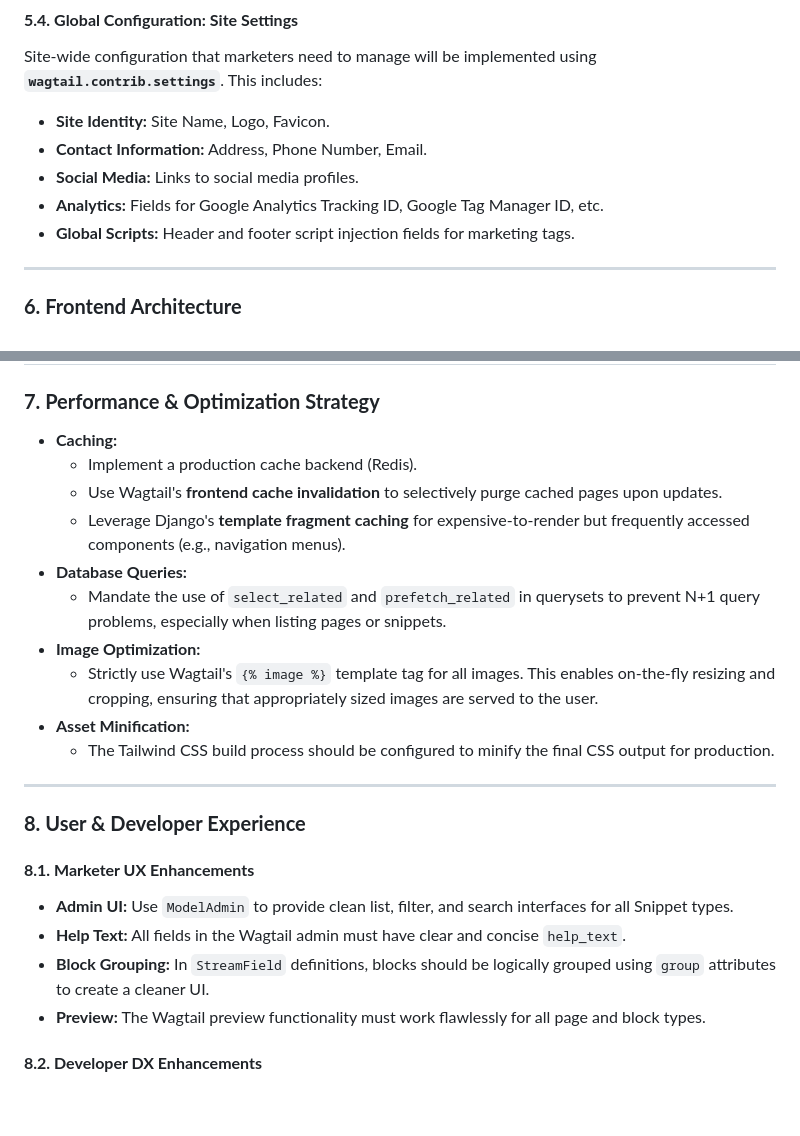
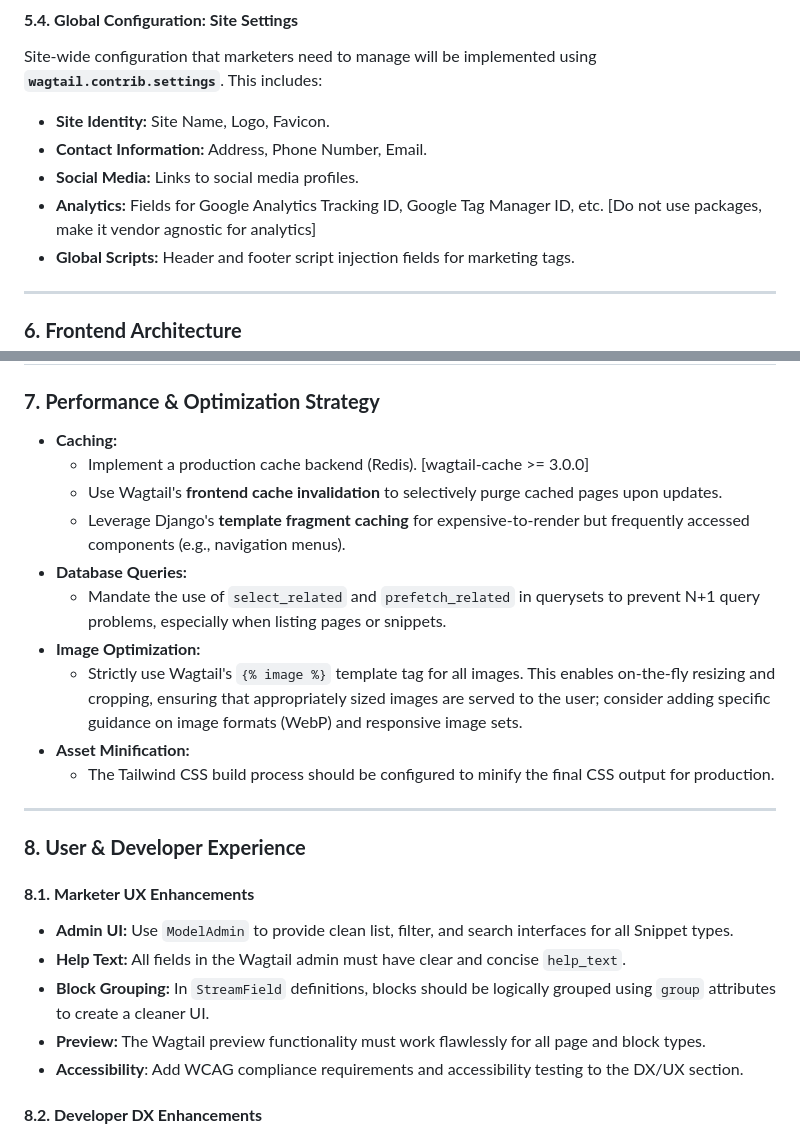
Before and after one commit to junoxlabs/wagtail-starter-kit, a Markdown page: BRIEF.md, 2 parts joined by grey strips. Drawn GitHub-style; blank space fills up the shorter version.

```diff
--- a/BRIEF.md
+++ b/BRIEF.md
@@ -107,7 +110,7 @@ Site-wide configuration that marketers need to manage will be implemented using
 - **Site Identity:** Site Name, Logo, Favicon.
 - **Contact Information:** Address, Phone Number, Email.
 - **Social Media:** Links to social media profiles.
-- **Analytics:** Fields for Google Analytics Tracking ID, Google Tag Manager ID, etc.
+- **Analytics:** Fields for Google Analytics Tracking ID, Google Tag Manager ID, etc. [Do not use packages, make it vendor agnostic for analytics]
 - **Global Scripts:** Header and footer script injection fields for marketing tags.
 
 ---
@@ -139,13 +142,13 @@ The **`theme`** app is the single source of truth for frontend assets.
 ### **7. Performance & Optimization Strategy**
 
 - **Caching:**
-  - Implement a production cache backend (Redis).
+  - Implement a production cache backend (Redis). [wagtail-cache >= 3.0.0]
   - Use Wagtail's **frontend cache invalidation** to selectively purge cached pages upon updates.
   - Leverage Django's **template fragment caching** for expensive-to-render but frequently accessed components (e.g., navigation menus).
 - **Database Queries:**
   - Mandate the use of `select_related` and `prefetch_related` in querysets to prevent N+1 query problems, especially when listing pages or snippets.
 - **Image Optimization:**
-  - Strictly use Wagtail's `{% image %}` template tag for all images. This enables on-the-fly resizing and cropping, ensuring that appropriately sized images are served to the user.
+  - Strictly use Wagtail's `{% image %}` template tag for all images. This enables on-the-fly resizing and cropping, ensuring that appropriately sized images are served to the user; consider adding specific guidance on image formats (WebP) and responsive image sets.
 - **Asset Minification:**
   - The Tailwind CSS build process should be configured to minify the final CSS output for production.
 
@@ -159,6 +162,7 @@ The **`theme`** app is the single source of truth for frontend assets.
 - **Help Text:** All fields in the Wagtail admin must have clear and concise `help_text`.
 - **Block Grouping:** In `StreamField` definitions, blocks should be logically grouped using `group` attributes to create a cleaner UI.
 - **Preview:** The Wagtail preview functionality must work flawlessly for all page and block types.
+- **Accessibility**: Add WCAG compliance requirements and accessibility testing to the DX/UX section.
 
 #### **8.2. Developer DX Enhancements**
 
```
Also changed, not shown: other parts of BRIEF.md (+24 -13 lines).
